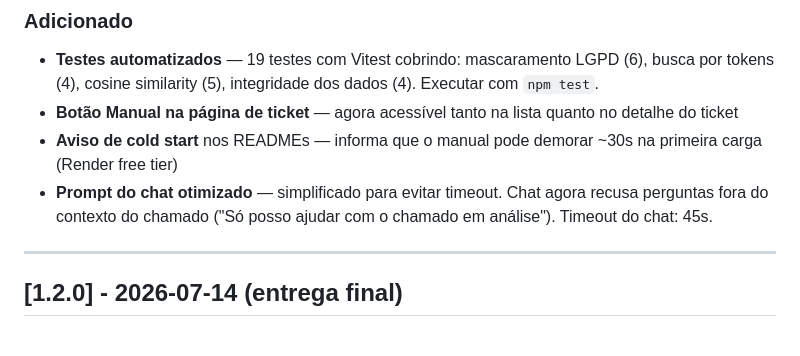
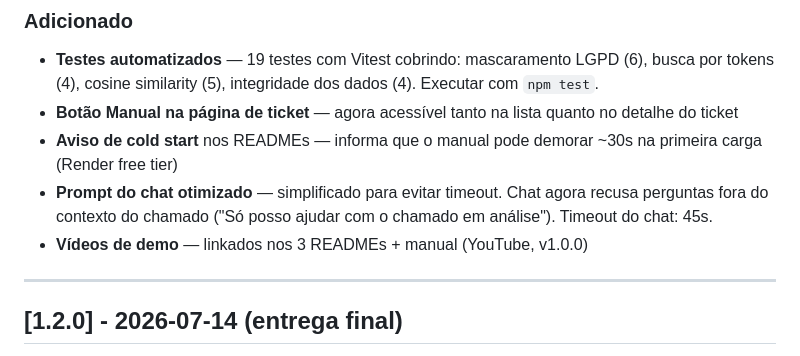
Before and after one commit to beandy-dev/sherlock-clearit-copilot, a Markdown page: CHANGELOG.md, the part around the change. GitHub-like rendering.

Commit message:
docs: vídeos no changelog, nota de versão nos vídeos

```diff
--- a/CHANGELOG.md
+++ b/CHANGELOG.md
@@ -10,6 +10,7 @@ Todas as mudanças notáveis do projeto ClearIT Copilot (versão final/produçã
 - **Botão Manual na página de ticket** — agora acessível tanto na lista quanto no detalhe do ticket
 - **Aviso de cold start** nos READMEs — informa que o manual pode demorar ~30s na primeira carga (Render free tier)
 - **Prompt do chat otimizado** — simplificado para evitar timeout. Chat agora recusa perguntas fora do contexto do chamado ("Só posso ajudar com o chamado em análise"). Timeout do chat: 45s.
+- **Vídeos de demo** — linkados nos 3 READMEs + manual (YouTube, v1.0.0)
 
 ---
 
```
